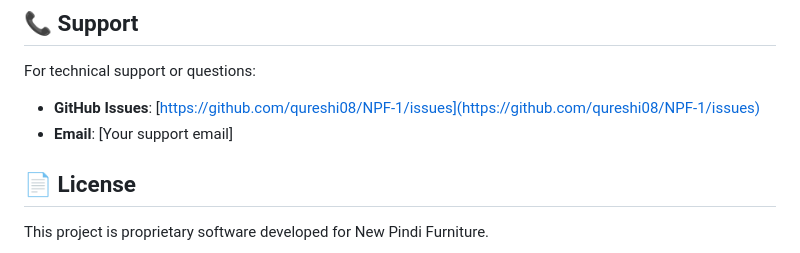
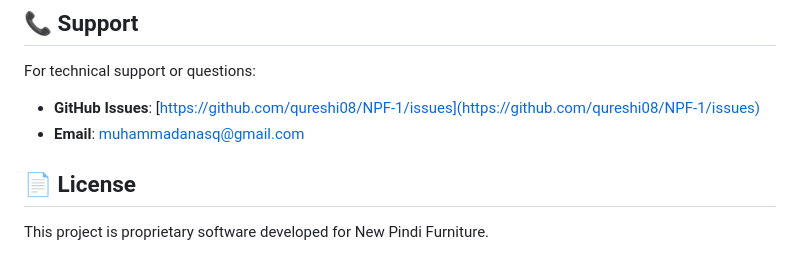
Before and after one commit to qureshi08/NPF-1, a Markdown page: README.md, the part around the change. Rendered like a GitHub page.

```diff
--- a/README.md
+++ b/README.md
@@ -245,7 +245,7 @@ NPF-1/
 
 For technical support or questions:
 - **GitHub Issues**: [https://github.com/qureshi08/NPF-1/issues](https://github.com/qureshi08/NPF-1/issues)
-- **Email**: [Your support email]
+- **Email**: muhammadanasq@gmail.com
 
 ## 📄 License
 
```
